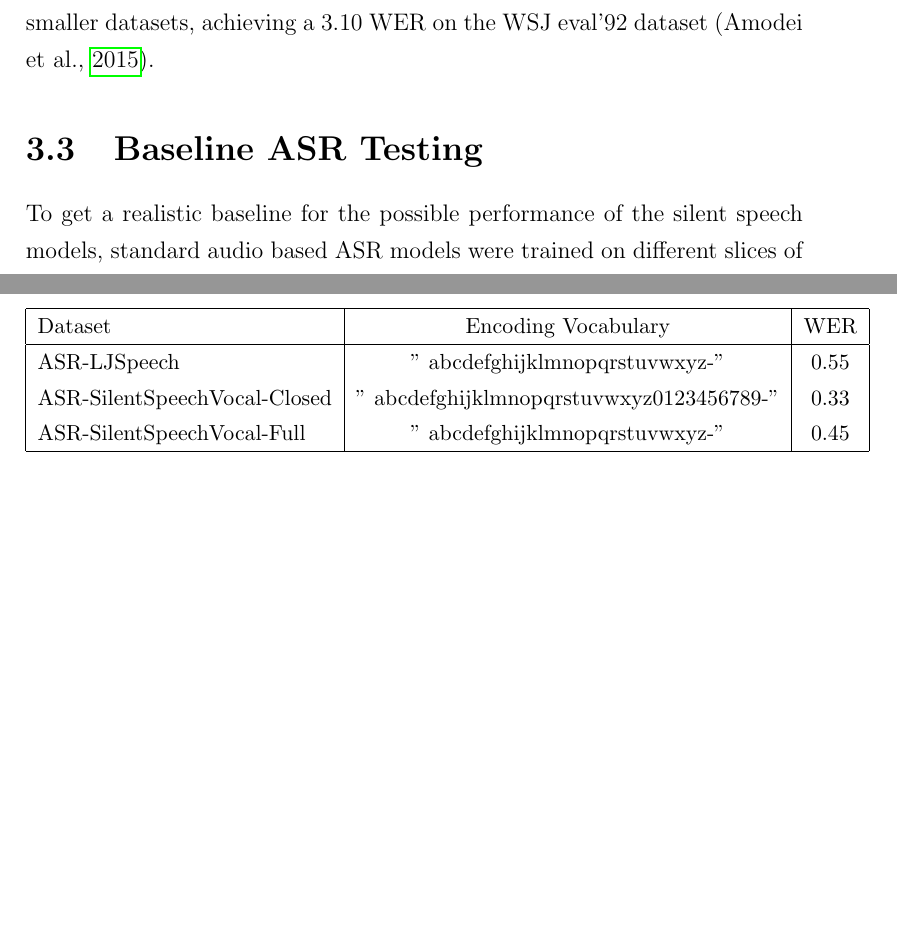
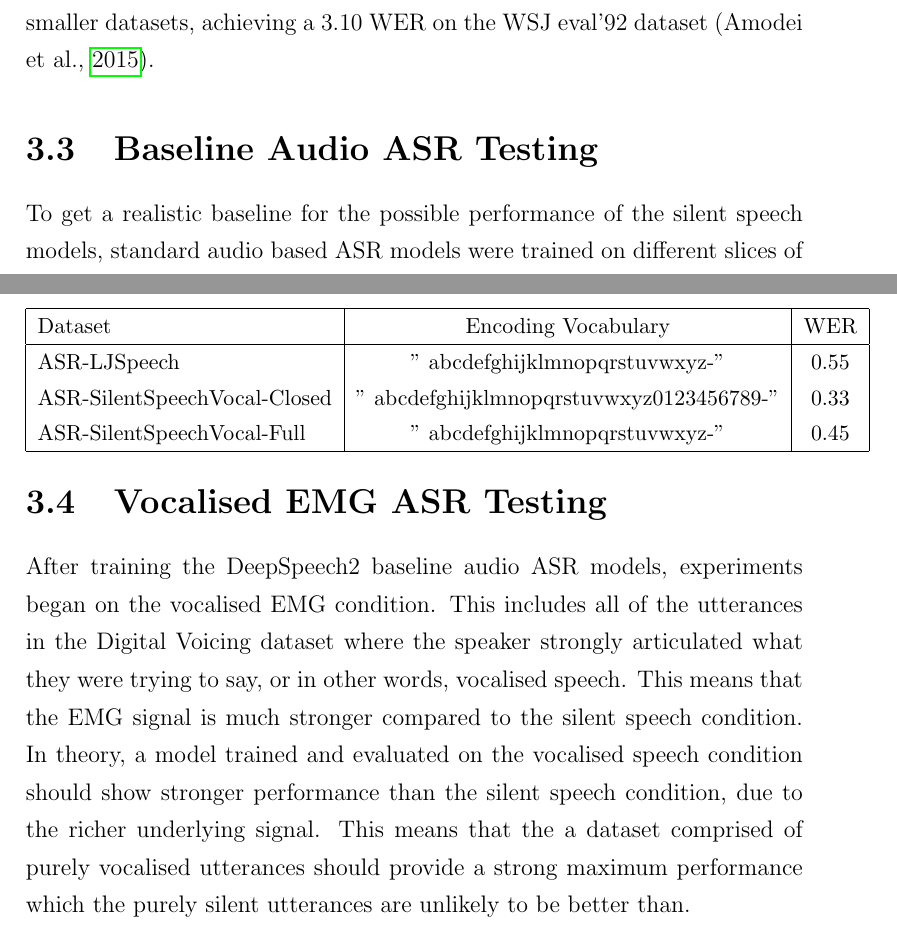
Before and after one commit to MiscellaneousStuff/uop-fyp-report, a LaTeX thesis (main.tex, which reads approaches.tex): two parts of pages 12 and 14 of 33, joined at a grey line, cut so that both start at the same text, the shorter picture padded with empty space. Compiled offline with pdfLaTeX.

Commit message:
Vocalised only EMG asr testing justification

```diff
--- a/approaches.tex
+++ b/approaches.tex
@@ -38,7 +38,7 @@ implement and is known to have good performance, even on smaller datasets, achie
 a 3.10 WER on the WSJ eval'92 dataset
 (\cite{DS2_original}).
 
-\section{Baseline ASR Testing}
+\section{Baseline Audio ASR Testing}
 
 To get a realistic baseline for the possible performance of the silent
 speech models, standard audio based ASR models were trained on different
@@ -108,3 +108,17 @@ ASR-SilentSpeechVocal-Full   & " abcdefghijklmnopqrstuvwxyz-" & 0.45 \\
 \hline
 \end{tabular}
 \end{center}}
+
+\section{Vocalised EMG ASR Testing}
+
+After training the DeepSpeech2 baseline audio ASR models, experiments
+began on the vocalised EMG condition. This includes all of the utterances
+in the Digital Voicing dataset where the speaker strongly articulated
+what they were trying to say, or in other words, vocalised speech.
+This means that the EMG signal is much stronger compared to the silent
+speech condition. In theory, a model trained and evaluated on the vocalised
+speech condition should show stronger performance than the silent speech
+condition, due to the richer underlying signal. This means that the a dataset
+comprised of purely vocalised utterances should provide a strong maximum
+performance which the purely silent utterances are unlikely to be better
+than.
```
Also changed, not shown: main.pdf.
